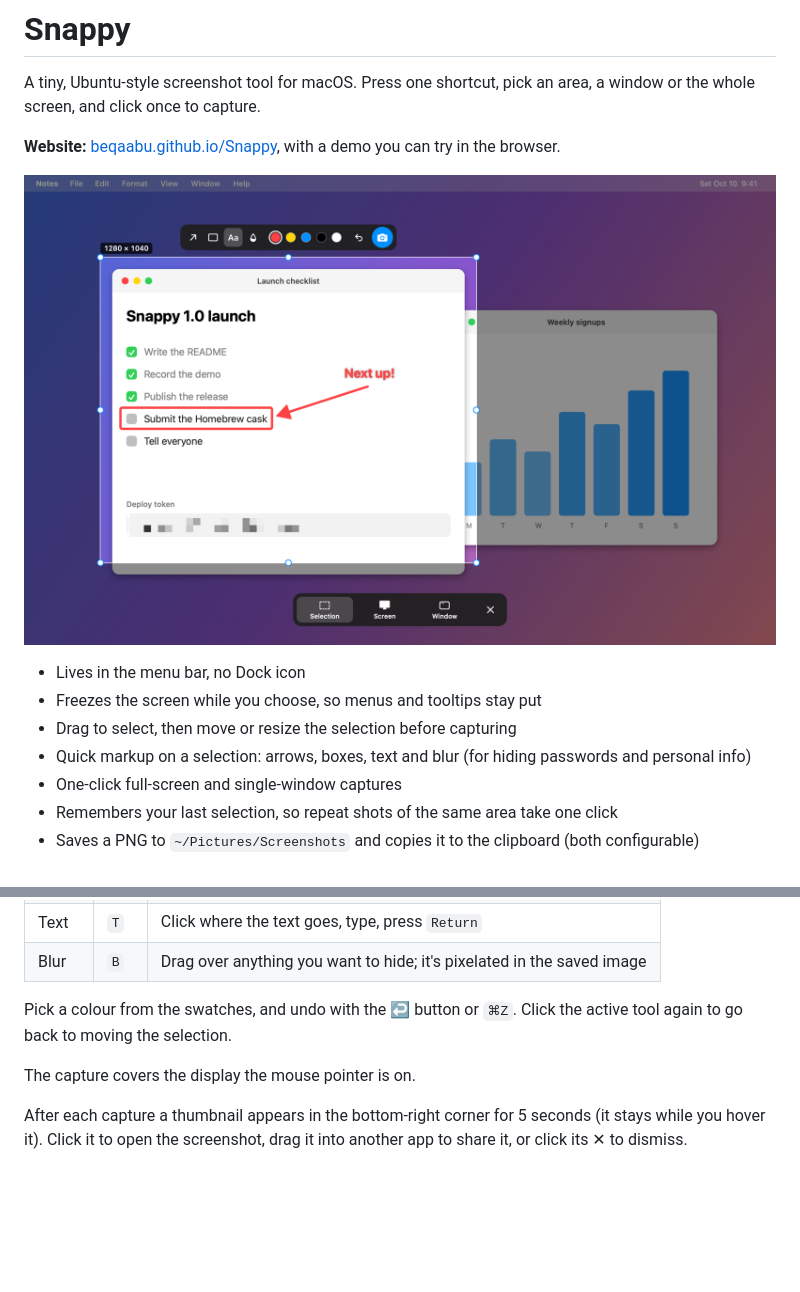
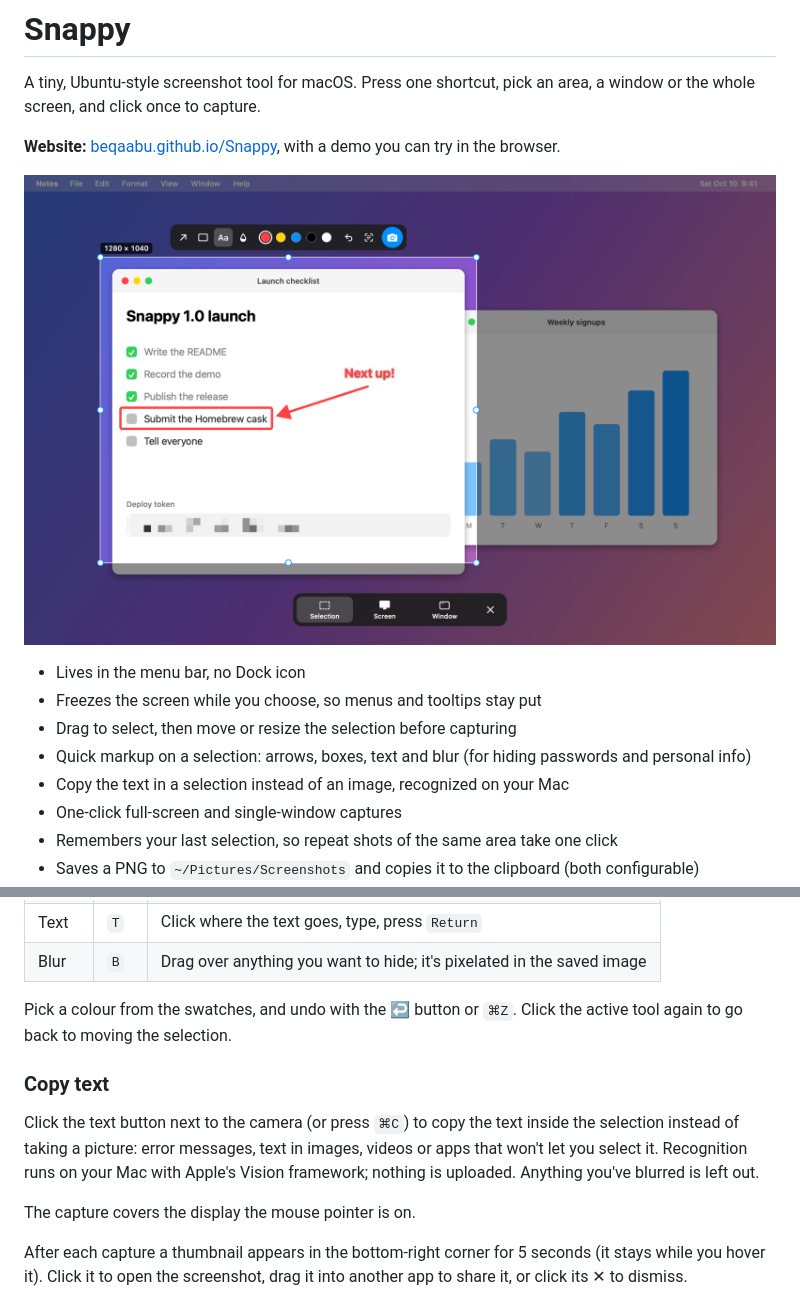
Before and after one commit to beqaabu/Snappy, a Markdown page: README.md, 2 parts joined by grey strips. Drawn GitHub-style; pictures changed too: docs/preview.png; blank space fills up the shorter version.

```diff
--- a/README.md
+++ b/README.md
@@ -12,6 +12,7 @@ A tiny, Ubuntu-style screenshot tool for macOS. Press one shortcut, pick an area
 - Freezes the screen while you choose, so menus and tooltips stay put
 - Drag to select, then move or resize the selection before capturing
 - Quick markup on a selection: arrows, boxes, text and blur (for hiding passwords and personal info)
+- Copy the text in a selection instead of an image, recognized on your Mac
 - One-click full-screen and single-window captures
 - Remembers your last selection, so repeat shots of the same area take one click
 - Saves a PNG to `~/Pictures/Screenshots` and copies it to the clipboard (both configurable)
@@ -43,6 +44,10 @@ A bar next to the selection has markup tools. Pick one, then draw inside the sel
 | Blur | `B` | Drag over anything you want to hide; it's pixelated in the saved image |
 
 Pick a colour from the swatches, and undo with the ↩ button or `⌘Z`. Click the active tool again to go back to moving the selection.
+
+### Copy text
+
+Click the text button next to the camera (or press `⌘C`) to copy the text inside the selection instead of taking a picture: error messages, text in images, videos or apps that won't let you select it. Recognition runs on your Mac with Apple's Vision framework; nothing is uploaded. Anything you've blurred is left out.
 
 The capture covers the display the mouse pointer is on.
 
```
Also changed, not shown: site/og.png, site/preview.png, 5 other files.
